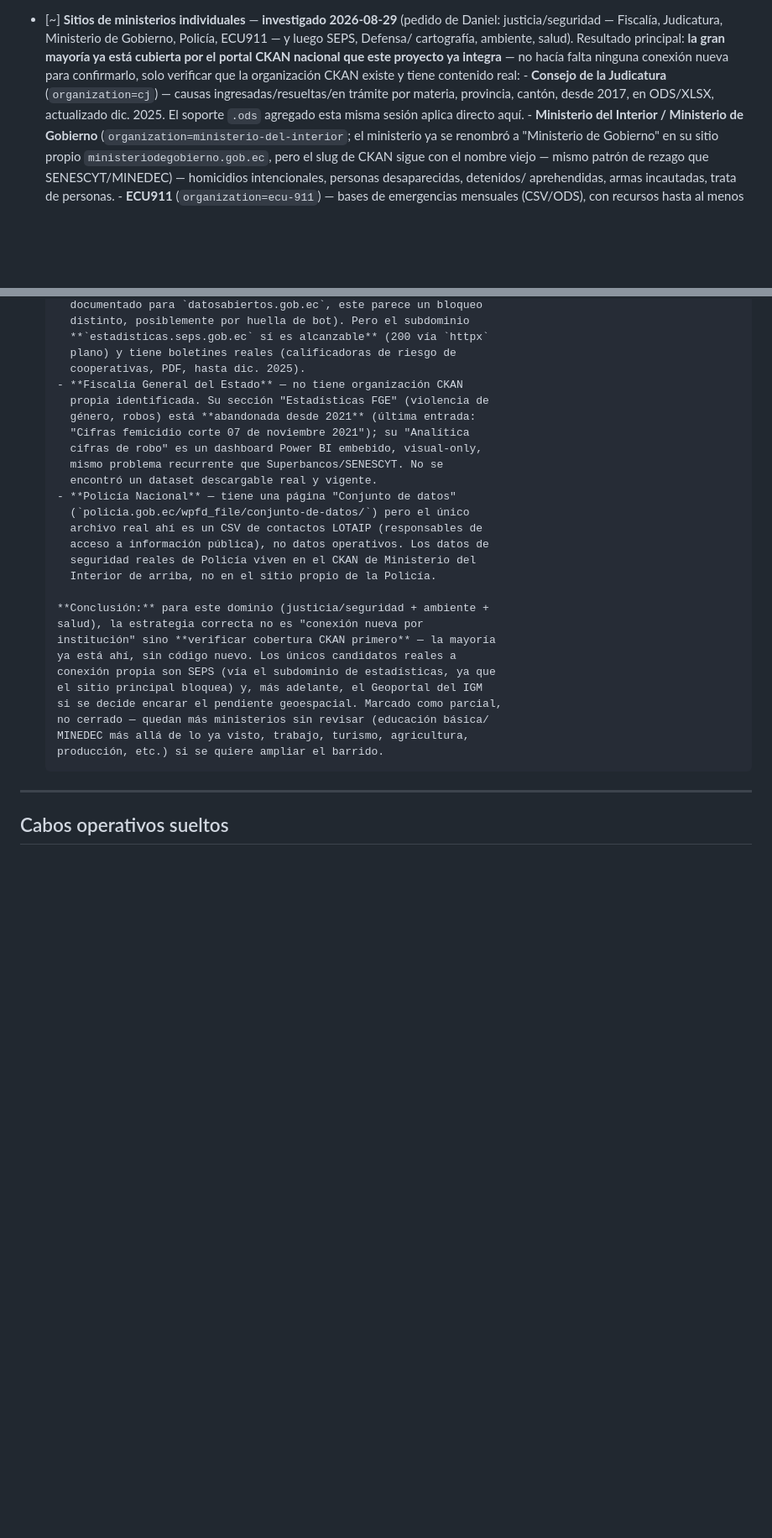
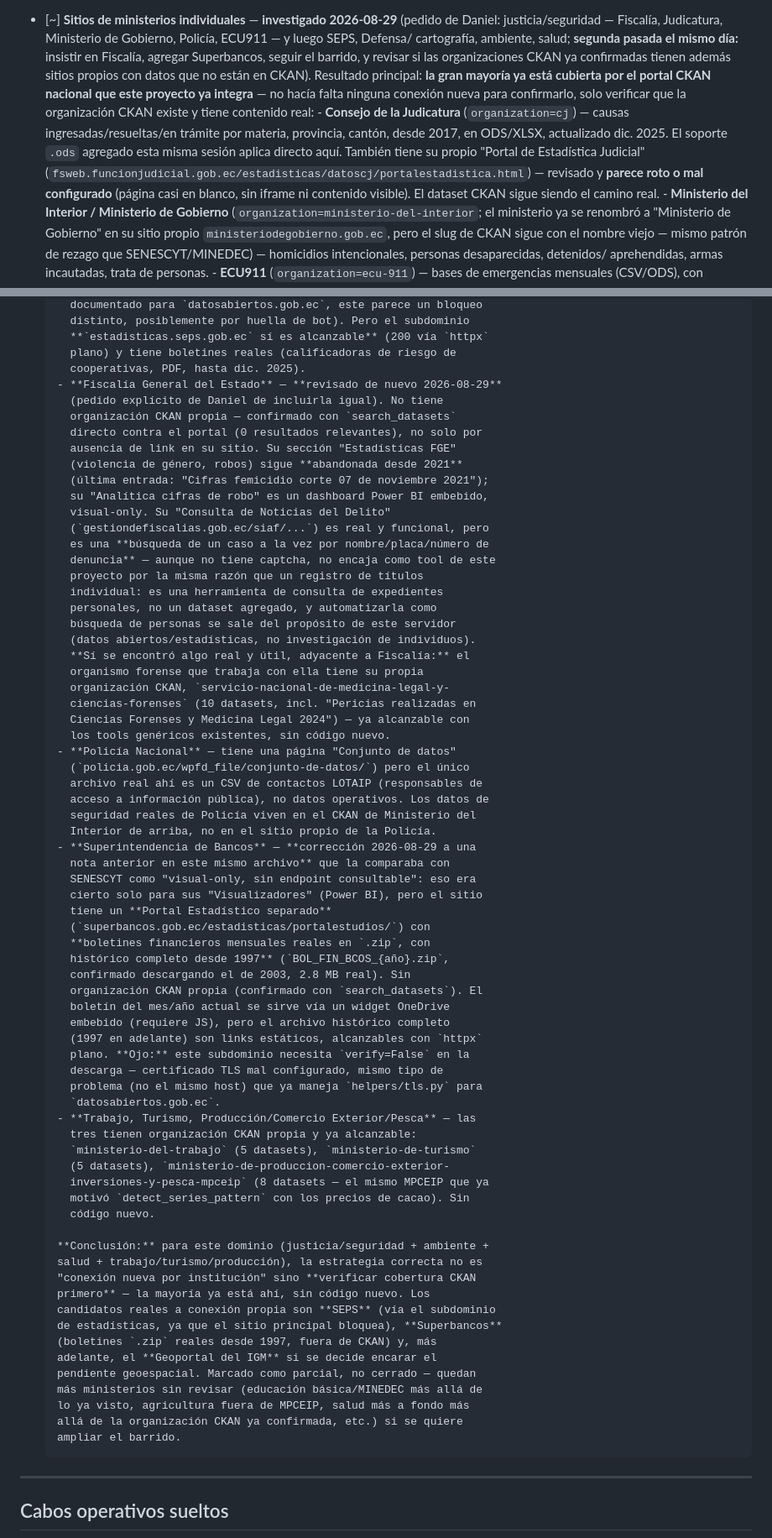
Before and after one commit to DweskZ/EcuDataMCP, a Markdown page: ROADMAP.md, 2 parts joined by grey strips. Shown at 84% size. Rendered like a GitHub page; blank space fills up the shorter version.

Commit message:
Correct Superbancos "visual-only" claim, dig deeper on Fiscalia, sweep more ministries
Superbancos: an old note claimed it was visual-only like SENESCYT's
Power BI dashboards. That was only true for its "Visualizadores"
section -- its separate Portal Estadistico has real monthly bank
bulletins as .zip archives going back to 1997, confirmed by downloading
one (needs verify=False, same class of TLS misconfiguration already
handled for datosabiertos.gob.ec, different host).

Fiscalia: confirmed (not assumed) it has no CKAN org via a direct
search_datasets query. Its "Consulta de Noticias del Delito" is real
and uncaptcha'd but is a one-record-at-a-time lookup by name/plate --
documented as out of scope for this project (a personal-records lookup
tool, not a dataset), same reasoning as the SENESCYT titulos captcha
case for a different reason. Found something adjacent and real though:
Servicio Nacional de Medicina Legal y Ciencias Forenses has its own
CKAN org with forensic examination data, already reachable.

Also confirmed CKAN orgs for Trabajo, Turismo, and MPCEIP (Produccion/
Comercio Exterior/Pesca -- the same one behind the cacao data used by
detect_series_pattern), and checked Judicatura's own statistics portal
(appears broken, the CKAN dataset remains the real path).

```diff
--- a/ROADMAP.md
+++ b/ROADMAP.md
@@ -257,15 +260,24 @@ Leyenda de estado: **[ ]** sin empezar · **[~]** parcial · **[x]** hecho
 - [~] **Sitios de ministerios individuales** — **investigado 2026-08-29**
       (pedido de Daniel: justicia/seguridad — Fiscalía, Judicatura,
       Ministerio de Gobierno, Policía, ECU911 — y luego SEPS, Defensa/
-      cartografía, ambiente, salud). Resultado principal: **la gran
-      mayoría ya está cubierta por el portal CKAN nacional que este
-      proyecto ya integra** — no hacía falta ninguna conexión nueva para
+      cartografía, ambiente, salud; **segunda pasada el mismo día:**
+      insistir en Fiscalía, agregar Superbancos, seguir el barrido, y
+      revisar si las organizaciones CKAN ya confirmadas tienen además
+      sitios propios con datos que no están en CKAN). Resultado
+      principal: **la gran mayoría ya está cubierta por el portal CKAN
+      nacional que este proyecto ya integra** — no hacía falta ninguna
+      conexión nueva para
       confirmarlo, solo verificar que la organización CKAN existe y tiene
       contenido real:
       - **Consejo de la Judicatura** (`organization=cj`) — causas
         ingresadas/resueltas/en trámite por materia, provincia, cantón,
         desde 2017, en ODS/XLSX, actualizado dic. 2025. El soporte `.ods`
-        agregado esta misma sesión aplica directo aquí.
+        agregado esta misma sesión aplica directo aquí. También tiene su
+        propio "Portal de Estadística Judicial"
+        (`fsweb.funcionjudicial.gob.ec/estadisticas/datoscj/portalestadistica.html`)
+        — revisado y **parece roto o mal configurado** (página casi en
+        blanco, sin iframe ni contenido visible). El dataset CKAN sigue
+        siendo el camino real.
       - **Ministerio del Interior / Ministerio de Gobierno**
         (`organization=ministerio-del-interior`; el ministerio ya se
         renombró a "Ministerio de Gobierno" en su sitio propio
@@ -303,30 +315,73 @@ Leyenda de estado: **[ ]** sin empezar · **[~]** parcial · **[x]** hecho
         **`estadisticas.seps.gob.ec` sí es alcanzable** (200 vía `httpx`
         plano) y tiene boletines reales (calificadoras de riesgo de
         cooperativas, PDF, hasta dic. 2025).
-      - **Fiscalía General del Estado** — no tiene organización CKAN
-        propia identificada. Su sección "Estadísticas FGE" (violencia de
-        género, robos) está **abandonada desde 2021** (última entrada:
-        "Cifras femicidio corte 07 de noviembre 2021"); su "Analítica
-        cifras de robo" es un dashboard Power BI embebido, visual-only,
-        mismo problema recurrente que Superbancos/SENESCYT. No se
-        encontró un dataset descargable real y vigente.
+      - **Fiscalía General del Estado** — **revisado de nuevo 2026-08-29**
+        (pedido explícito de Daniel de incluirla igual). No tiene
+        organización CKAN propia — confirmado con `search_datasets`
+        directo contra el portal (0 resultados relevantes), no solo por
+        ausencia de link en su sitio. Su sección "Estadísticas FGE"
+        (violencia de género, robos) sigue **abandonada desde 2021**
+        (última entrada: "Cifras femicidio corte 07 de noviembre 2021");
+        su "Analítica cifras de robo" es un dashboard Power BI embebido,
+        visual-only. Su "Consulta de Noticias del Delito"
+        (`gestiondefiscalias.gob.ec/siaf/...`) es real y funcional, pero
+        es una **búsqueda de un caso a la vez por nombre/placa/número de
+        denuncia** — aunque no tiene captcha, no encaja como tool de este
+        proyecto por la misma razón que un registro de títulos
+        individual: es una herramienta de consulta de expedientes
+        personales, no un dataset agregado, y automatizarla como
+        búsqueda de personas se sale del propósito de este servidor
+        (datos abiertos/estadísticas, no investigación de individuos).
+        **Sí se encontró algo real y útil, adyacente a Fiscalía:** el
+        organismo forense que trabaja con ella tiene su propia
+        organización CKAN, `servicio-nacional-de-medicina-legal-y-
+        ciencias-forenses` (10 datasets, incl. "Pericias realizadas en
+        Ciencias Forenses y Medicina Legal 2024") — ya alcanzable con
+        los tools genéricos existentes, sin código nuevo.
       - **Policía Nacional** — tiene una página "Conjunto de datos"
         (`policia.gob.ec/wpfd_file/conjunto-de-datos/`) pero el único
         archivo real ahí es un CSV de contactos LOTAIP (responsables de
         acceso a información pública), no datos operativos. Los datos de
         seguridad reales de Policía viven en el CKAN de Ministerio del
         Interior de arriba, no en el sitio propio de la Policía.
+      - **Superintendencia de Bancos** — **corrección 2026-08-29 a una
+        nota anterior en este mismo archivo** que la comparaba con
+        SENESCYT como "visual-only, sin endpoint consultable": eso era
+        cierto solo para sus "Visualizadores" (Power BI), pero el sitio
+        tiene un **Portal Estadístico separado**
+        (`superbancos.gob.ec/estadisticas/portalestudios/`) con
+        **boletines financieros mensuales reales en `.zip`, con
+        histórico completo desde 1997** (`BOL_FIN_BCOS_{año}.zip`,
+        confirmado descargando el de 2003, 2.8 MB real). Sin
+        organización CKAN propia (confirmado con `search_datasets`). El
+        boletín del mes/año actual se sirve vía un widget OneDrive
+        embebido (requiere JS), pero el archivo histórico completo
+        (1997 en adelante) son links estáticos, alcanzables con `httpx`
+        plano. **Ojo:** este subdominio necesita `verify=False` en la
+        descarga — certificado TLS mal configurado, mismo tipo de
+        problema (no el mismo host) que ya maneja `helpers/tls.py` para
+        `datosabiertos.gob.ec`.
+      - **Trabajo, Turismo, Producción/Comercio Exterior/Pesca** — las
+        tres tienen organización CKAN propia y ya alcanzable:
+        `ministerio-del-trabajo` (5 datasets), `ministerio-de-turismo`
+        (5 datasets), `ministerio-de-produccion-comercio-exterior-
+        inversiones-y-pesca-mpceip` (8 datasets — el mismo MPCEIP que ya
+        motivó `detect_series_pattern` con los precios de cacao). Sin
+        código nuevo.
 
       **Conclusión:** para este dominio (justicia/seguridad + ambiente +
-      salud), la estrategia correcta no es "conexión nueva por
-      institución" sino **verificar cobertura CKAN primero** — la mayoría
-      ya está ahí, sin código nuevo. Los únicos candidatos reales a
-      conexión propia son SEPS (vía el subdominio de estadísticas, ya que
-      el sitio principal bloquea) y, más adelante, el Geoportal del IGM
-      si se decide encarar el pendiente geoespacial. Marcado como parcial,
-      no cerrado — quedan más ministerios sin revisar (educación básica/
-      MINEDEC más allá de lo ya visto, trabajo, turismo, agricultura,
-      producción, etc.) si se quiere ampliar el barrido.
+      salud + trabajo/turismo/producción), la estrategia correcta no es
+      "conexión nueva por institución" sino **verificar cobertura CKAN
+      primero** — la mayoría ya está ahí, sin código nuevo. Los
+      candidatos reales a conexión propia son **SEPS** (vía el subdominio
+      de estadísticas, ya que el sitio principal bloquea), **Superbancos**
+      (boletines `.zip` reales desde 1997, fuera de CKAN) y, más
+      adelante, el **Geoportal del IGM** si se decide encarar el
+      pendiente geoespacial. Marcado como parcial, no cerrado — quedan
+      más ministerios sin revisar (educación básica/MINEDEC más allá de
+      lo ya visto, agricultura fuera de MPCEIP, salud más a fondo más
+      allá de la organización CKAN ya confirmada, etc.) si se quiere
+      ampliar el barrido.
 
 ---
 
```
Also changed, not shown: other parts of ROADMAP.md (+5 -2 lines).
